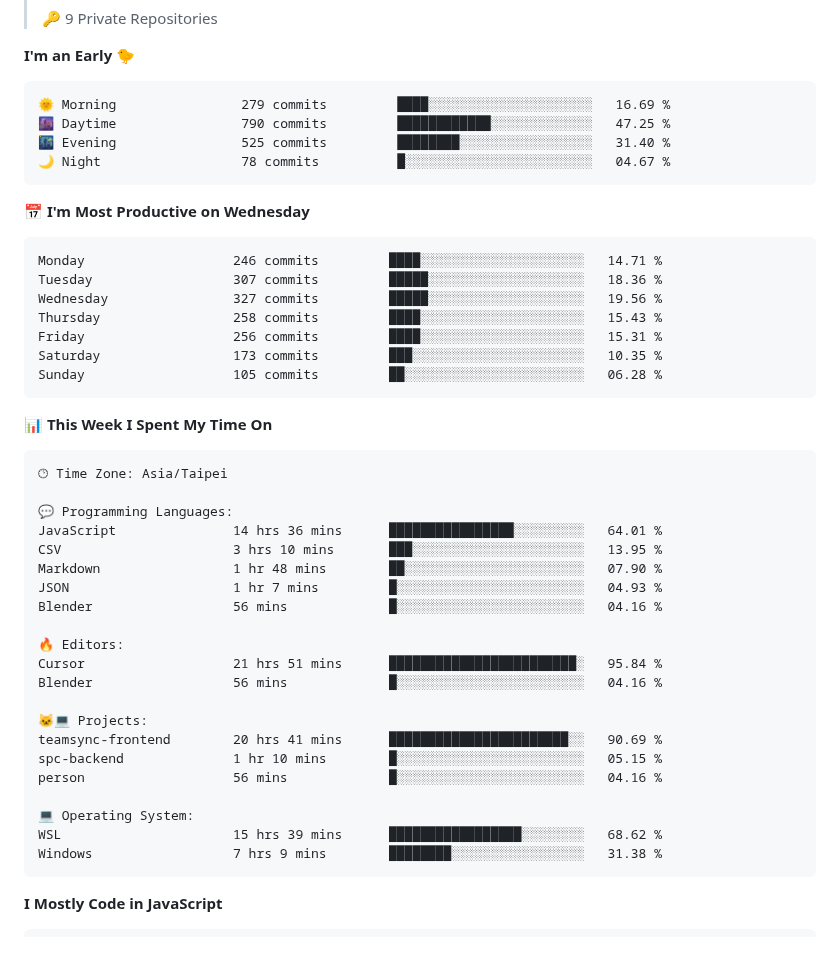
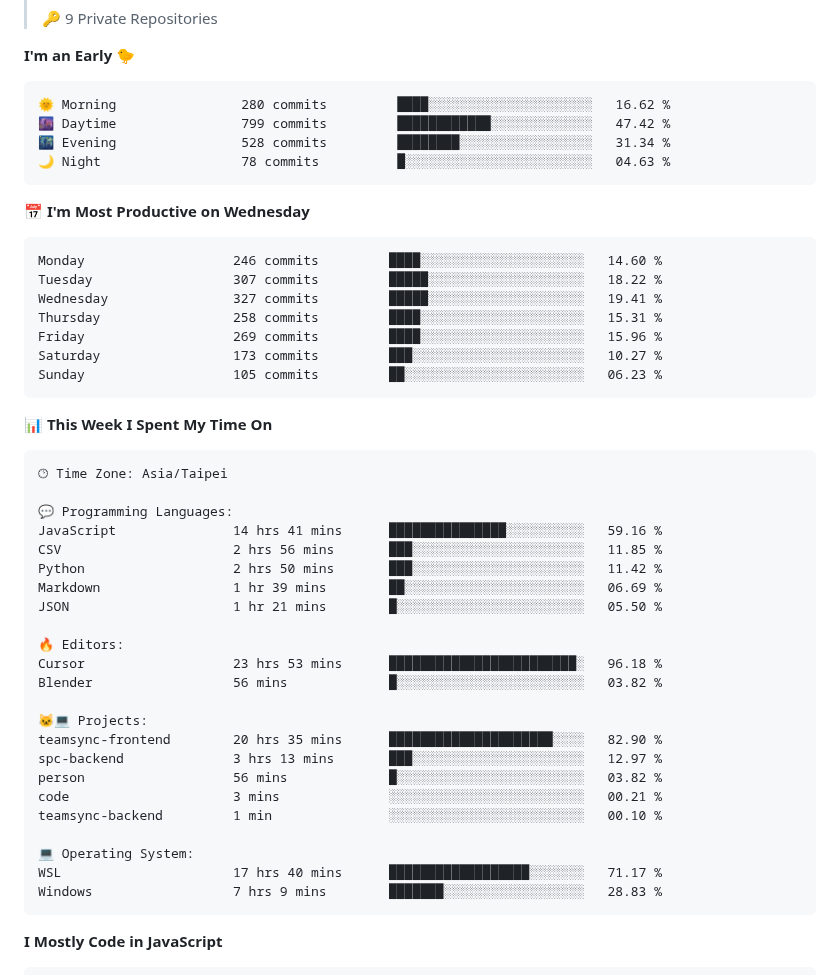
Before and after one commit to henry5720/henry5720, a Markdown page: README.md, the part around one of its changes. GitHub-like rendering; blank space fills up the shorter version.

Commit message:
docs(readme): update wakatime metrics

````diff
--- a/README.md
+++ b/README.md
@@ -40,21 +40,21 @@
 **I'm an Early 🐤**
 
 ```text
-🌞 Morning                279 commits         ████░░░░░░░░░░░░░░░░░░░░░   16.69 %
-🌆 Daytime                790 commits         ████████████░░░░░░░░░░░░░   47.25 %
-🌃 Evening                525 commits         ████████░░░░░░░░░░░░░░░░░   31.40 %
-🌙 Night                  78 commits          █░░░░░░░░░░░░░░░░░░░░░░░░   04.67 %
+🌞 Morning                280 commits         ████░░░░░░░░░░░░░░░░░░░░░   16.62 %
+🌆 Daytime                799 commits         ████████████░░░░░░░░░░░░░   47.42 %
+🌃 Evening                528 commits         ████████░░░░░░░░░░░░░░░░░   31.34 %
+🌙 Night                  78 commits          █░░░░░░░░░░░░░░░░░░░░░░░░   04.63 %
 ```
 📅 **I'm Most Productive on Wednesday**
 
 ```text
-Monday                   246 commits         ████░░░░░░░░░░░░░░░░░░░░░   14.71 %
-Tuesday                  307 commits         █████░░░░░░░░░░░░░░░░░░░░   18.36 %
-Wednesday                327 commits         █████░░░░░░░░░░░░░░░░░░░░   19.56 %
-Thursday                 258 commits         ████░░░░░░░░░░░░░░░░░░░░░   15.43 %
-Friday                   256 commits         ████░░░░░░░░░░░░░░░░░░░░░   15.31 %
-Saturday                 173 commits         ███░░░░░░░░░░░░░░░░░░░░░░   10.35 %
-Sunday                   105 commits         ██░░░░░░░░░░░░░░░░░░░░░░░   06.28 %
+Monday                   246 commits         ████░░░░░░░░░░░░░░░░░░░░░   14.60 %
+Tuesday                  307 commits         █████░░░░░░░░░░░░░░░░░░░░   18.22 %
+Wednesday                327 commits         █████░░░░░░░░░░░░░░░░░░░░   19.41 %
+Thursday                 258 commits         ████░░░░░░░░░░░░░░░░░░░░░   15.31 %
+Friday                   269 commits         ████░░░░░░░░░░░░░░░░░░░░░   15.96 %
+Saturday                 173 commits         ███░░░░░░░░░░░░░░░░░░░░░░   10.27 %
+Sunday                   105 commits         ██░░░░░░░░░░░░░░░░░░░░░░░   06.23 %
 ```
 
 
@@ -64,24 +64,26 @@ Sunday                   105 commits         ██░░░░░░░░░
 🕑︎ Time Zone: Asia/Taipei
 
 💬 Programming Languages:
-JavaScript               14 hrs 36 mins      ████████████████░░░░░░░░░   64.01 %
-CSV                      3 hrs 10 mins       ███░░░░░░░░░░░░░░░░░░░░░░   13.95 %
-Markdown                 1 hr 48 mins        ██░░░░░░░░░░░░░░░░░░░░░░░   07.90 %
-JSON                     1 hr 7 mins         █░░░░░░░░░░░░░░░░░░░░░░░░   04.93 %
-Blender                  56 mins             █░░░░░░░░░░░░░░░░░░░░░░░░   04.16 %
+JavaScript               14 hrs 41 mins      ███████████████░░░░░░░░░░   59.16 %
+CSV                      2 hrs 56 mins       ███░░░░░░░░░░░░░░░░░░░░░░   11.85 %
+Python                   2 hrs 50 mins       ███░░░░░░░░░░░░░░░░░░░░░░   11.42 %
+Markdown                 1 hr 39 mins        ██░░░░░░░░░░░░░░░░░░░░░░░   06.69 %
+JSON                     1 hr 21 mins        █░░░░░░░░░░░░░░░░░░░░░░░░   05.50 %
 
 🔥 Editors:
-Cursor                   21 hrs 51 mins      ████████████████████████░   95.84 %
-Blender                  56 mins             █░░░░░░░░░░░░░░░░░░░░░░░░   04.16 %
+Cursor                   23 hrs 53 mins      ████████████████████████░   96.18 %
+Blender                  56 mins             █░░░░░░░░░░░░░░░░░░░░░░░░   03.82 %
 
 🐱‍💻 Projects:
-teamsync-frontend        20 hrs 41 mins      ███████████████████████░░   90.69 %
-spc-backend              1 hr 10 mins        █░░░░░░░░░░░░░░░░░░░░░░░░   05.15 %
-person                   56 mins             █░░░░░░░░░░░░░░░░░░░░░░░░   04.16 %
+teamsync-frontend        20 hrs 35 mins      █████████████████████░░░░   82.90 %
+spc-backend              3 hrs 13 mins       ███░░░░░░░░░░░░░░░░░░░░░░   12.97 %
+person                   56 mins             █░░░░░░░░░░░░░░░░░░░░░░░░   03.82 %
+code                     3 mins              ░░░░░░░░░░░░░░░░░░░░░░░░░   00.21 %
+teamsync-backend         1 min               ░░░░░░░░░░░░░░░░░░░░░░░░░   00.10 %
 
 💻 Operating System:
-WSL                      15 hrs 39 mins      █████████████████░░░░░░░░   68.62 %
-Windows                  7 hrs 9 mins        ████████░░░░░░░░░░░░░░░░░   31.38 %
+WSL                      17 hrs 40 mins      ██████████████████░░░░░░░   71.17 %
+Windows                  7 hrs 9 mins        ███████░░░░░░░░░░░░░░░░░░   28.83 %
 ```
 
 **I Mostly Code in JavaScript**
````
Also changed, not shown: other parts of README.md (+2 -2 lines), assets/bar_graph.png.
